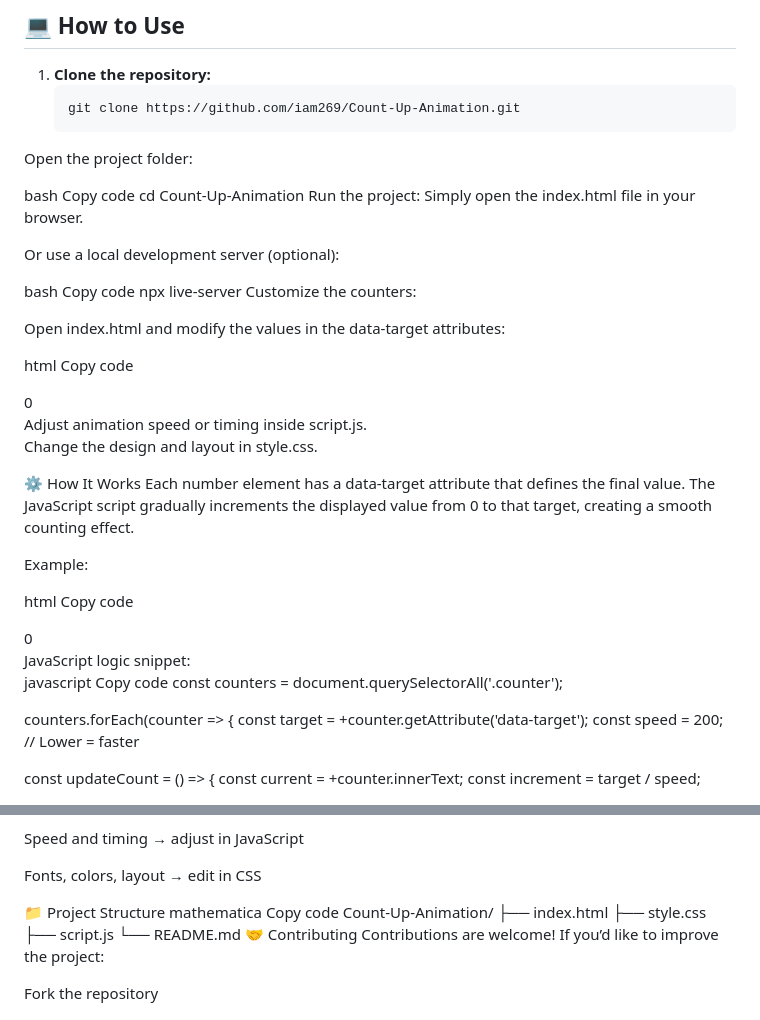
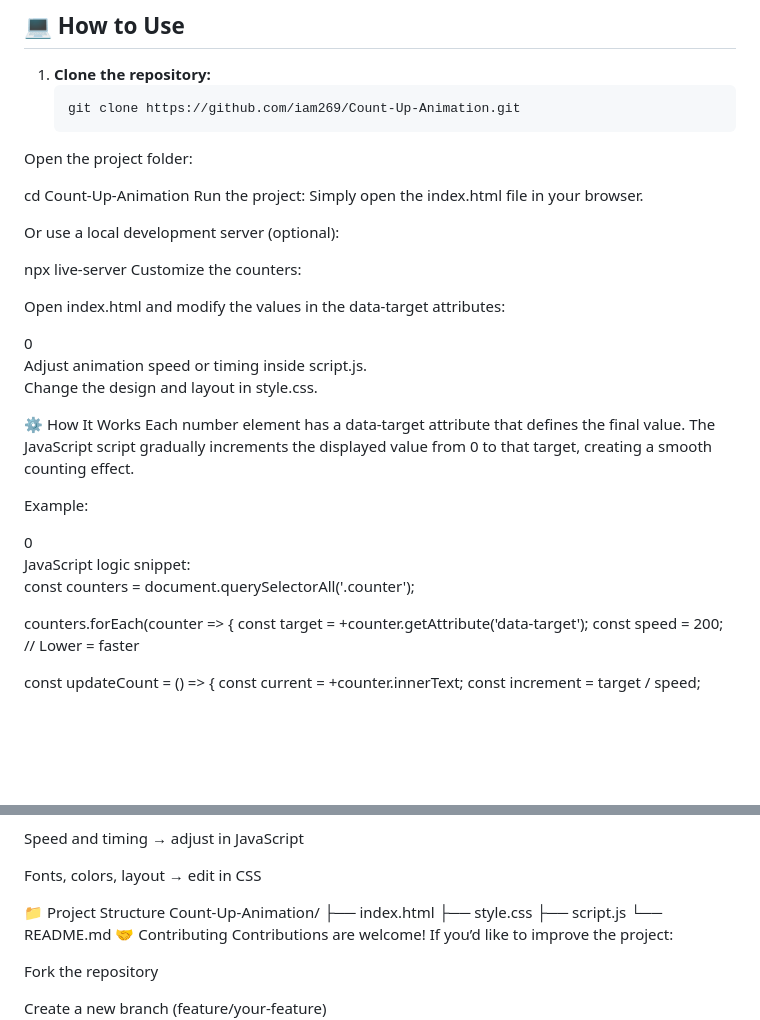
Before and after one commit to iam269/Count-Up-Animation, a Markdown page: README.md, 2 parts joined by grey strips. Rendered like a GitHub page; blank space fills up the shorter version.

Commit message:
Restore README content and formatting

```diff
--- a/README.md
+++ b/README.md
@@ -38,23 +38,18 @@ The numbers increase dynamically when the page loads, providing a smooth and mod
    git clone https://github.com/iam269/Count-Up-Animation.git
 Open the project folder:
 
-bash
-Copy code
+
 cd Count-Up-Animation
 Run the project:
 Simply open the index.html file in your browser.
 
 Or use a local development server (optional):
 
-bash
-Copy code
 npx live-server
 Customize the counters:
 
 Open index.html and modify the values in the data-target attributes:
 
-html
-Copy code
 <div class="counter" data-target="500">0</div>
 Adjust animation speed or timing inside script.js.
 
@@ -66,13 +61,9 @@ The JavaScript script gradually increments the displayed value from 0 to that ta
 
 Example:
 
-html
-Copy code
 <div class="counter" data-target="1200">0</div>
 JavaScript logic snippet:
 
-javascript
-Copy code
 const counters = document.querySelectorAll('.counter');
 
 counters.forEach(counter => {
@@ -103,8 +94,6 @@ Speed and timing → adjust in JavaScript
 Fonts, colors, layout → edit in CSS
 
 📁 Project Structure
-mathematica
-Copy code
 Count-Up-Animation/
 ├── index.html
 ├── style.css
```
